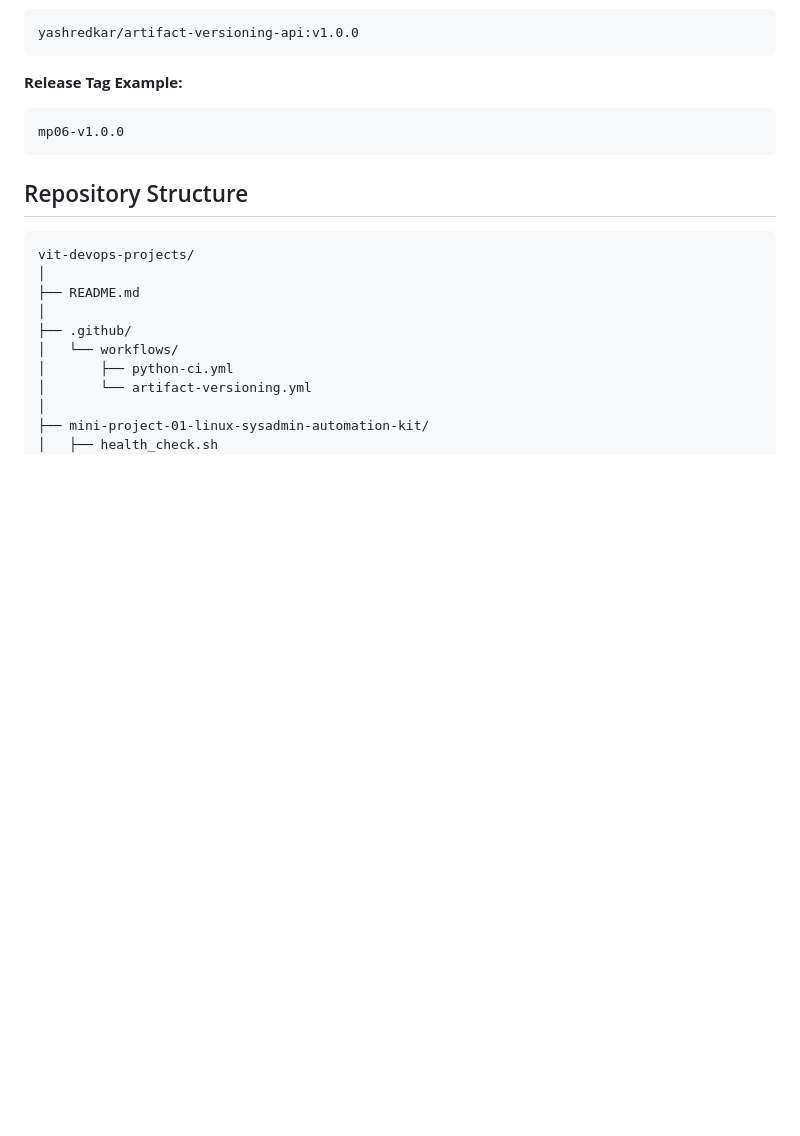
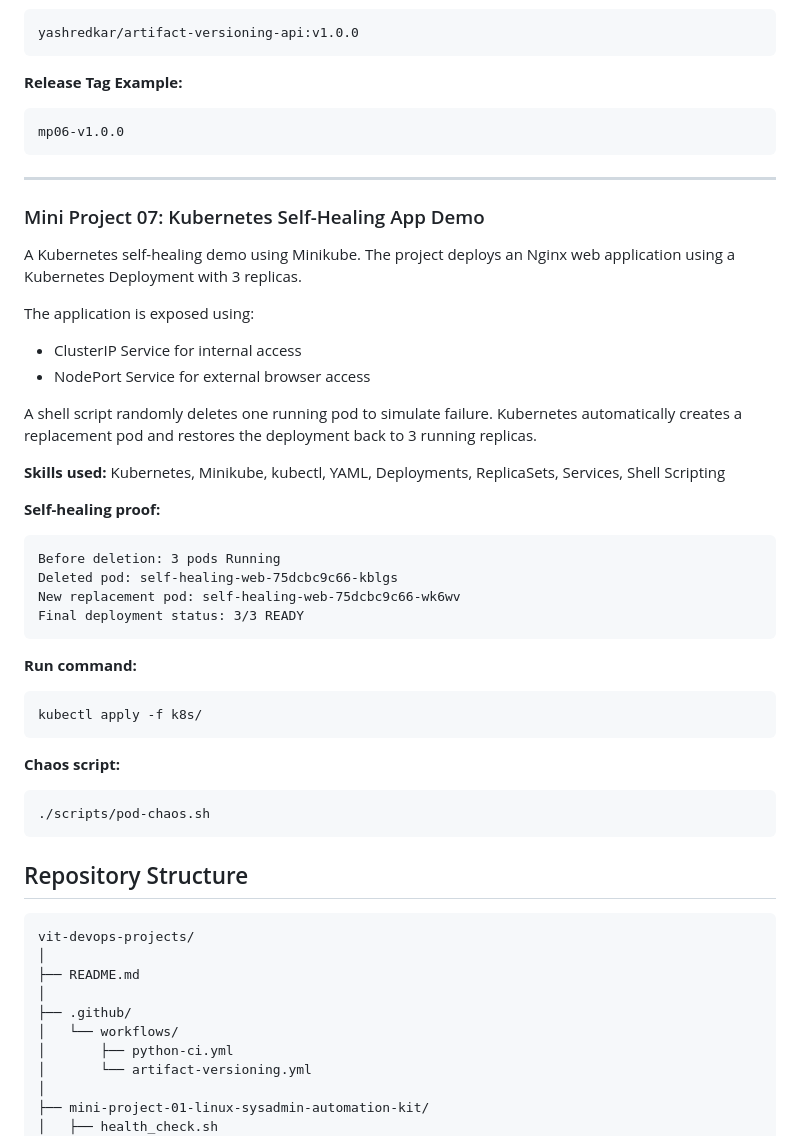
Before and after one commit to yash-redkar/devops-mini-projects, a Markdown page: README.md, the part around one of its changes. GitHub-like rendering; blank space fills up the shorter version.

````diff
--- a/README.md
+++ b/README.md
@@ -118,6 +118,42 @@ yashredkar/artifact-versioning-api:v1.0.0
 mp06-v1.0.0
 ```
 
+---
+
+### Mini Project 07: Kubernetes Self-Healing App Demo
+
+A Kubernetes self-healing demo using Minikube. The project deploys an Nginx web application using a Kubernetes Deployment with 3 replicas.
+
+The application is exposed using:
+
+* ClusterIP Service for internal access
+* NodePort Service for external browser access
+
+A shell script randomly deletes one running pod to simulate failure. Kubernetes automatically creates a replacement pod and restores the deployment back to 3 running replicas.
+
+**Skills used:** Kubernetes, Minikube, kubectl, YAML, Deployments, ReplicaSets, Services, Shell Scripting
+
+**Self-healing proof:**
+
+```text
+Before deletion: 3 pods Running
+Deleted pod: self-healing-web-75dcbc9c66-kblgs
+New replacement pod: self-healing-web-75dcbc9c66-wk6wv
+Final deployment status: 3/3 READY
+```
+
+**Run command:**
+
+```bash
+kubectl apply -f k8s/
+```
+
+**Chaos script:**
+
+```bash
+./scripts/pod-chaos.sh
+```
+
 ## Repository Structure
 
 ```text
````
Also changed, not shown: other parts of README.md (+22 -10 lines).
